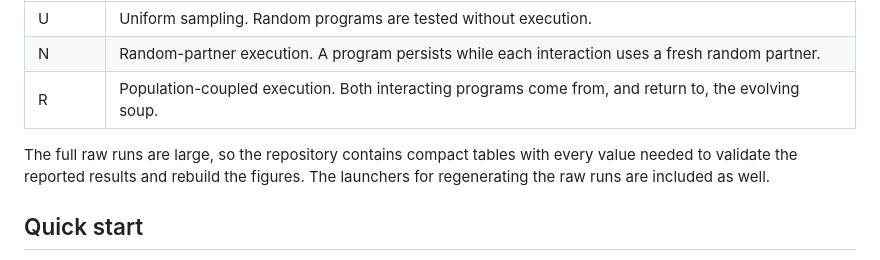
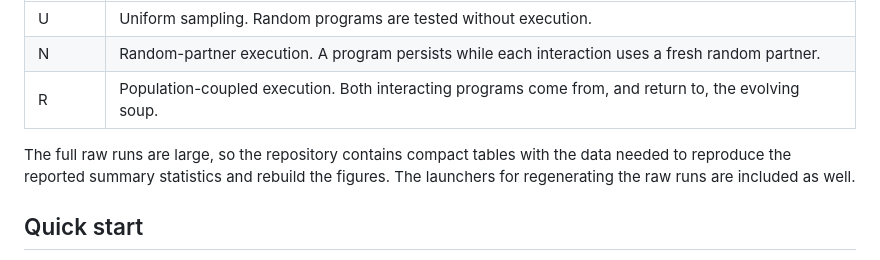
Before and after one commit to koutefra/bff-replicator-discovery, a Markdown page: README.md, the part around the change. Rendered like a GitHub page.

Commit message:
Clarify data description in README
Updated README for clarity on data reproduction.

```diff
--- a/README.md
+++ b/README.md
@@ -10,7 +10,7 @@ The three regimes used throughout the repository are:
 | N | Random-partner execution. A program persists while each interaction uses a fresh random partner. |
 | R | Population-coupled execution. Both interacting programs come from, and return to, the evolving soup. |
 
-The full raw runs are large, so the repository contains compact tables with every value needed to validate the reported results and rebuild the figures. The launchers for regenerating the raw runs are included as well.
+The full raw runs are large, so the repository contains compact tables with the data needed to reproduce the reported summary statistics and rebuild the figures. The launchers for regenerating the raw runs are included as well.
 
 ## Quick start
 
```
